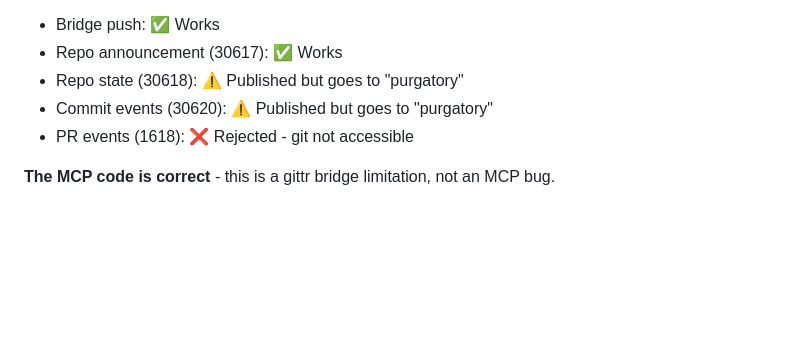
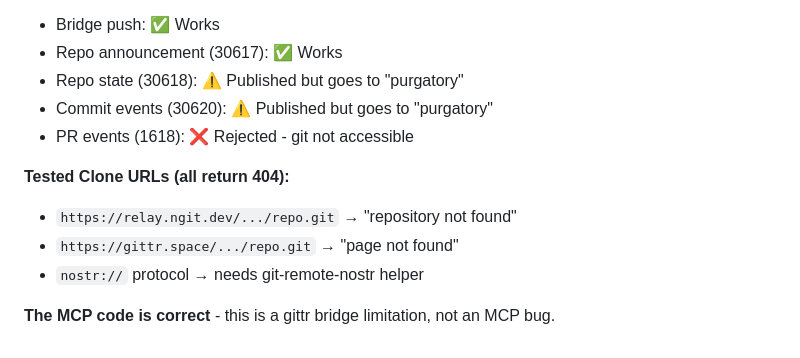
Before and after one commit to arbadacarbaYK/gittr-mcp, a Markdown page: README.md, the part around the change. Drawn GitHub-style; blank space fills up the shorter version.

Commit message:
Update docs: document tested clone URLs (all 404), gittr CLI attempt

```diff
--- a/README.md
+++ b/README.md
@@ -436,4 +436,9 @@ git clone https://relay.ngit.dev/.../repo.git → "repository not found"
 - Commit events (30620): ⚠️ Published but goes to "purgatory"
 - PR events (1618): ❌ Rejected - git not accessible
 
+**Tested Clone URLs (all return 404):**
+- `https://relay.ngit.dev/.../repo.git` → "repository not found"
+- `https://gittr.space/.../repo.git` → "page not found"
+- `nostr://` protocol → needs git-remote-nostr helper
+
 **The MCP code is correct** - this is a gittr bridge limitation, not an MCP bug.
```
